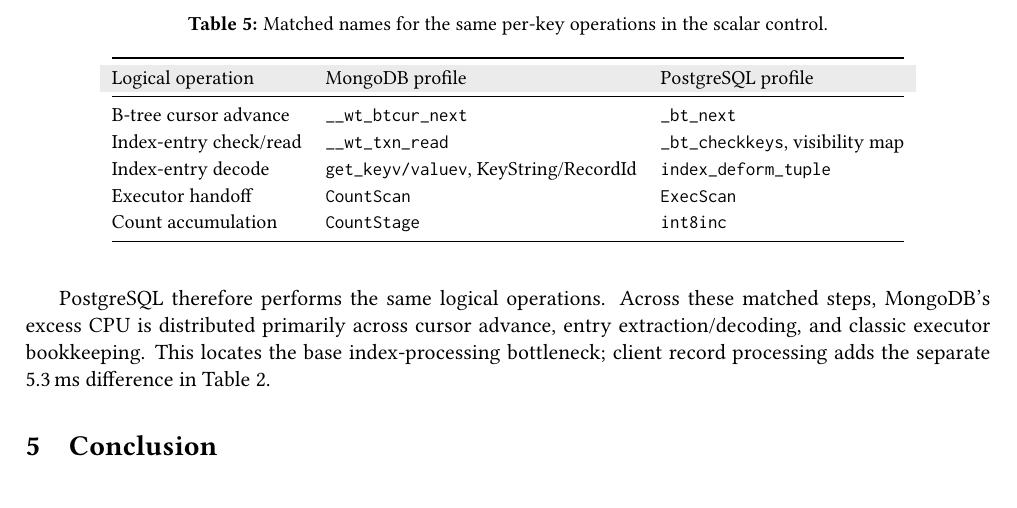
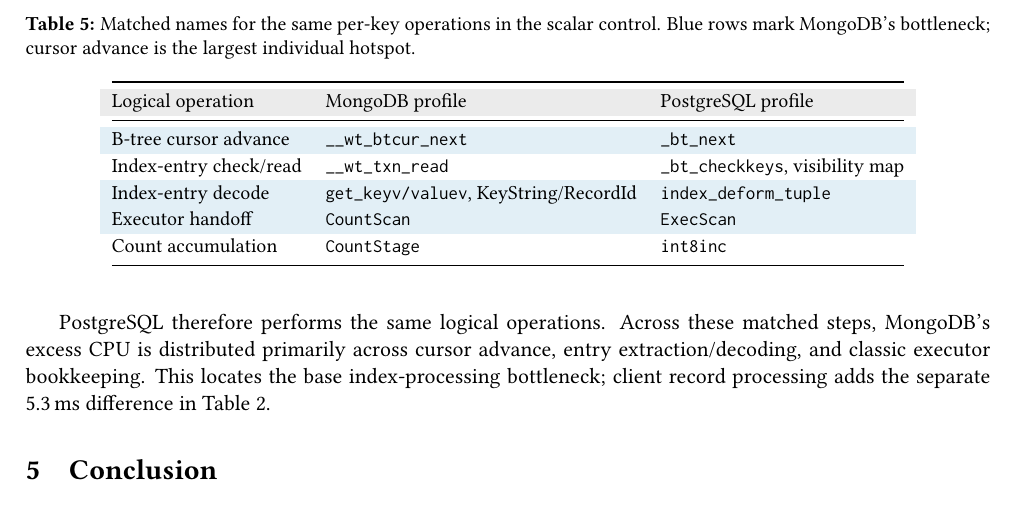
Before and after one commit to VectifyAI/ConDB, a LaTeX paper (bench/db/report/report.tex): part of page 6 of 6, cut so that both start at the same text. Compiled offline with pdfLaTeX.

Commit message:
report: highlight MongoDB per-key bottlenecks

```diff
--- a/bench/db/report/report.tex
+++ b/bench/db/report/report.tex
@@ -321,7 +321,9 @@
 MongoDB's overhead: its slope is nearly invariant across the three key shapes.
 
 \begin{table}[H]
-\caption{Matched names for the same per-key operations in the scalar control.}
+\caption{Matched names for the same per-key operations in the scalar control.
+Blue rows mark MongoDB's bottleneck; cursor advance is the largest individual
+hotspot.}
 \label{tab:matched-steps}
 \begin{ctab}
 \small
@@ -330,10 +332,10 @@
 \toprule
 \hdr Logical operation & MongoDB profile & PostgreSQL profile \\
 \midrule
-B-tree cursor advance & \code{\_\_wt\_btcur\_next} & \code{\_bt\_next} \\
+\key B-tree cursor advance & \code{\_\_wt\_btcur\_next} & \code{\_bt\_next} \\
 Index-entry check/read & \code{\_\_wt\_txn\_read} & \code{\_bt\_checkkeys}, visibility map \\
-Index-entry decode & \code{get\_keyv/valuev}, KeyString/RecordId & \code{index\_deform\_tuple} \\
-Executor handoff & \code{CountScan} & \code{ExecScan} \\
+\key Index-entry decode & \code{get\_keyv/valuev}, KeyString/RecordId & \code{index\_deform\_tuple} \\
+\key Executor handoff & \code{CountScan} & \code{ExecScan} \\
 Count accumulation & \code{CountStage} & \code{int8inc} \\
 \bottomrule
 \end{tabular}
```
Also changed, not shown: bench/db/report/report.pdf.
